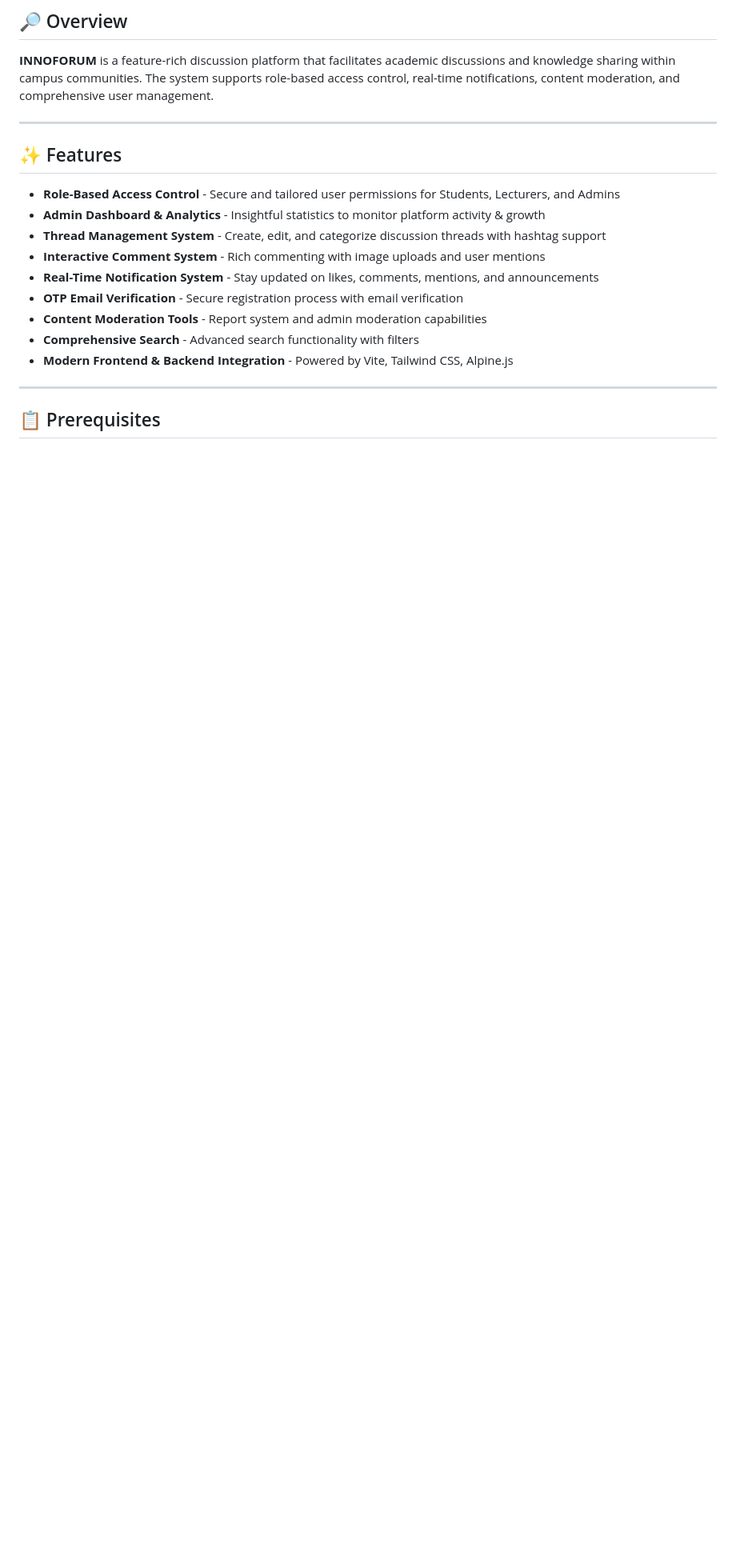
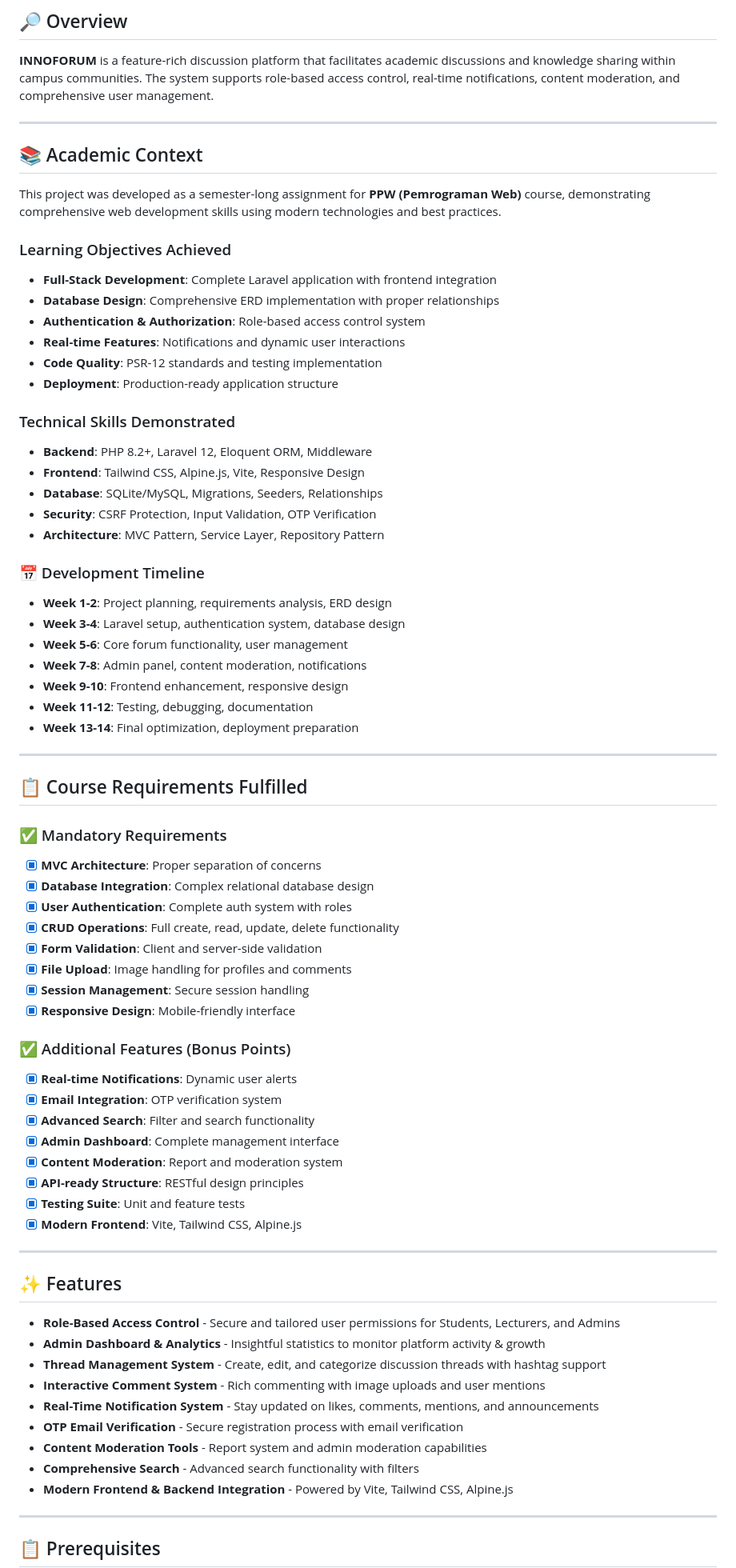
Before and after one commit to SmileyTherow/INNOFORUM, a Markdown page: README.md, the part around the change printed below. Shown: that part at 80% size. GitHub-like rendering; blank space fills up the shorter version.

```diff
--- a/README.md
+++ b/README.md
@@ -34,6 +36,60 @@ Built with modern tools & technologies:
 
 ## 🔎 Overview
 **INNOFORUM** is a feature-rich discussion platform that facilitates academic discussions and knowledge sharing within campus communities. The system supports role-based access control, real-time notifications, content moderation, and comprehensive user management.
+
+---
+
+## 📚 Academic Context
+
+This project was developed as a semester-long assignment for **PPW (Pemrograman Web)** course, demonstrating comprehensive web development skills using modern technologies and best practices.
+
+### Learning Objectives Achieved
+- **Full-Stack Development**: Complete Laravel application with frontend integration
+- **Database Design**: Comprehensive ERD implementation with proper relationships
+- **Authentication & Authorization**: Role-based access control system
+- **Real-time Features**: Notifications and dynamic user interactions
+- **Code Quality**: PSR-12 standards and testing implementation
+- **Deployment**: Production-ready application structure
+
+### Technical Skills Demonstrated
+- **Backend**: PHP 8.2+, Laravel 12, Eloquent ORM, Middleware
+- **Frontend**: Tailwind CSS, Alpine.js, Vite, Responsive Design
+- **Database**: SQLite/MySQL, Migrations, Seeders, Relationships
+- **Security**: CSRF Protection, Input Validation, OTP Verification
+- **Architecture**: MVC Pattern, Service Layer, Repository Pattern
+
+### 📅 Development Timeline
+- **Week 1-2**: Project planning, requirements analysis, ERD design
+- **Week 3-4**: Laravel setup, authentication system, database design
+- **Week 5-6**: Core forum functionality, user management
+- **Week 7-8**: Admin panel, content moderation, notifications
+- **Week 9-10**: Frontend enhancement, responsive design
+- **Week 11-12**: Testing, debugging, documentation
+- **Week 13-14**: Final optimization, deployment preparation
+
+---
+
+## 📋 Course Requirements Fulfilled
+
+### ✅ Mandatory Requirements
+- [x] **MVC Architecture**: Proper separation of concerns
+- [x] **Database Integration**: Complex relational database design
+- [x] **User Authentication**: Complete auth system with roles
+- [x] **CRUD Operations**: Full create, read, update, delete functionality
+- [x] **Form Validation**: Client and server-side validation
+- [x] **File Upload**: Image handling for profiles and comments
+- [x] **Session Management**: Secure session handling
+- [x] **Responsive Design**: Mobile-friendly interface
+
+### ✅ Additional Features (Bonus Points)
+- [x] **Real-time Notifications**: Dynamic user alerts
+- [x] **Email Integration**: OTP verification system
+- [x] **Advanced Search**: Filter and search functionality
+- [x] **Admin Dashboard**: Complete management interface
+- [x] **Content Moderation**: Report and moderation system
+- [x] **API-ready Structure**: RESTful design principles
+- [x] **Testing Suite**: Unit and feature tests
+- [x] **Modern Frontend**: Vite, Tailwind CSS, Alpine.js
 
 ---
 
```
Also changed, not shown: other parts of README.md (+21 -11 lines).
